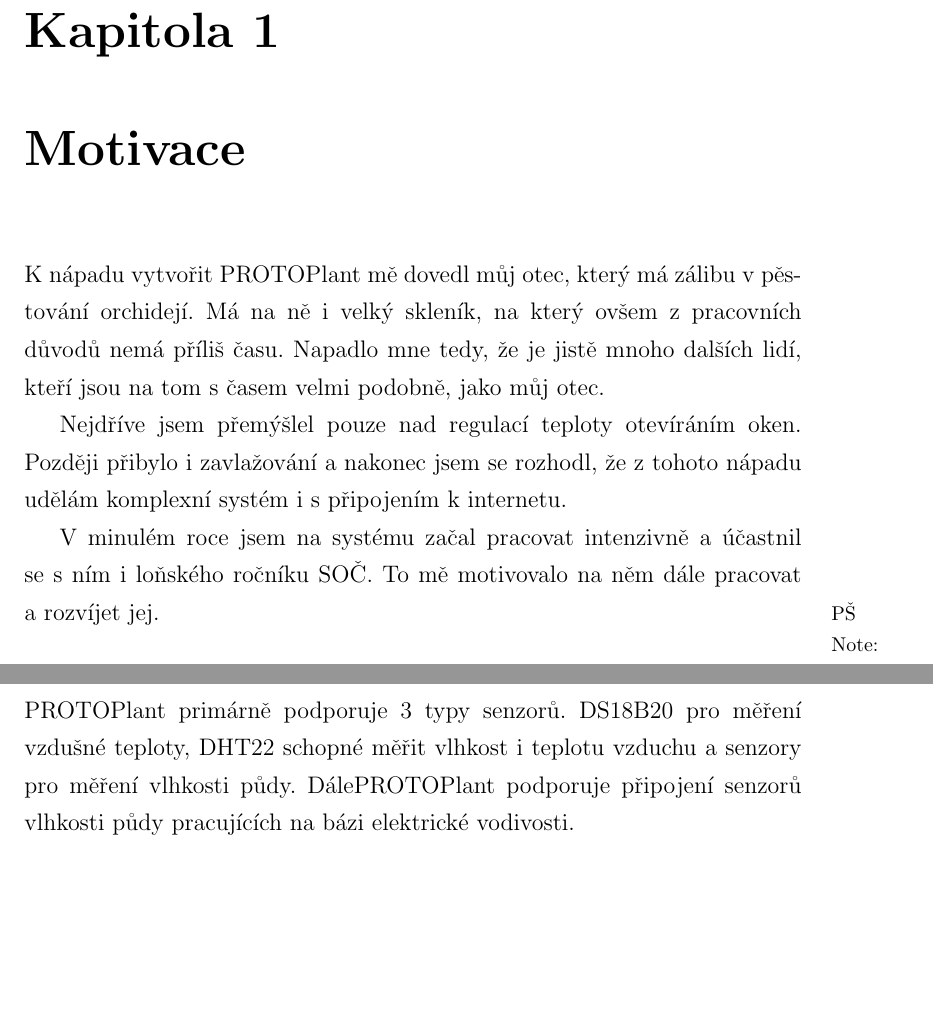
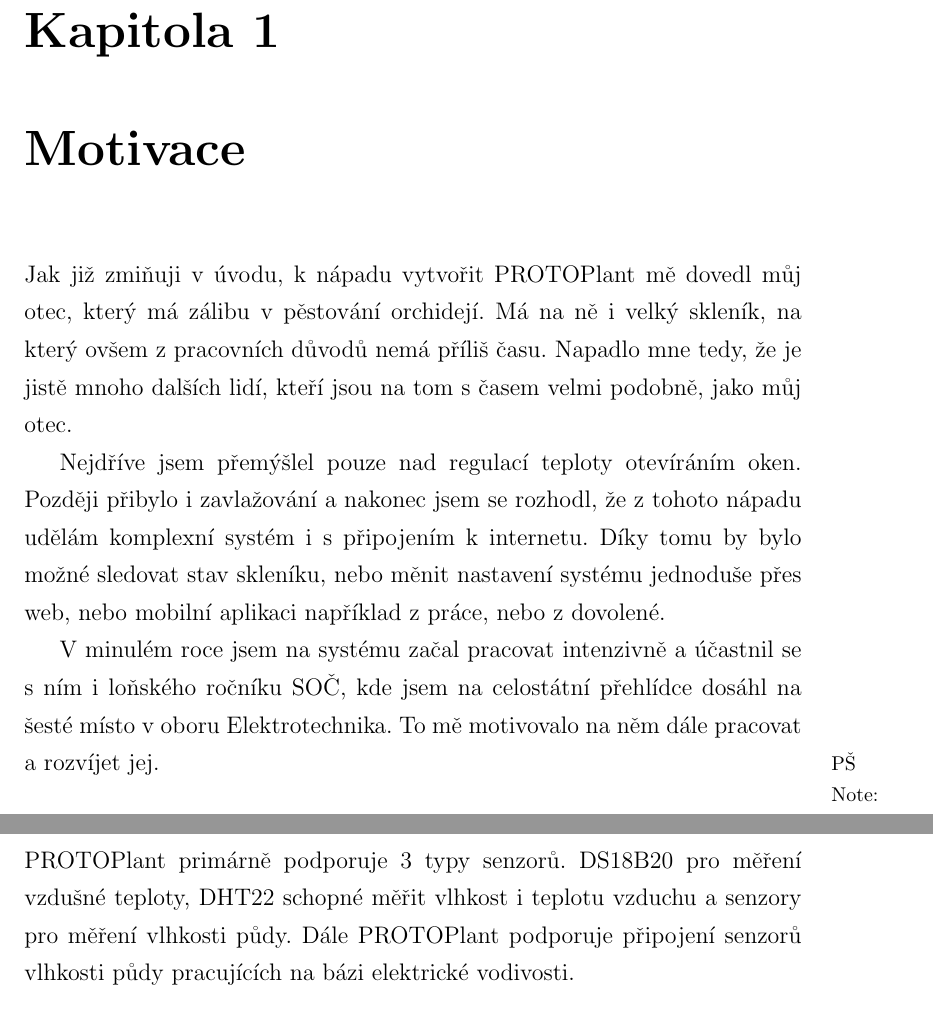
Before and after one commit to Hellpetros/SOC-2020-TEXT, a LaTeX thesis (text.tex, which reads CHAPTERS/ELECTRONICS_and_PCBs.tex, CHAPTERS/MOTIVACE.tex): two parts of pages 11 and 42 of 57, joined at a grey line, cut so that both start at the same text, the shorter picture padded with empty space. Compiled offline with pdfLaTeX.

Commit message:
Major additions, fixed some typos

```diff
--- a/CHAPTERS/ELECTRONICS_and_PCBs.tex
+++ b/CHAPTERS/ELECTRONICS_and_PCBs.tex
@@ -126,7 +128,7 @@
 \section{Senzorika}
 PROTOPlant primárně podporuje 3 typy senzorů.
 DS18B20 pro měření vzdušné teploty, DHT22 schopné měřit vlhkost i teplotu vzduchu a~senzory pro měření vlhkosti půdy.
-DálePROTOPlant podporuje připojení senzorů vlhkosti půdy pracujících na bázi elektrické vodivosti.
+Dále PROTOPlant podporuje připojení senzorů vlhkosti půdy pracujících na bázi elektrické vodivosti.
 
 \subsection{DS18B20}
 \label{sec:DS18B20}
--- a/CHAPTERS/MOTIVACE.tex
+++ b/CHAPTERS/MOTIVACE.tex
@@ -1,12 +1,13 @@
 \chapter{Motivace}
-K~nápadu vytvořit  PROTOPlant mě dovedl můj otec, který má zálibu v~pěs\-to\-vá\-ní orchidejí.
+Jak již zmiňuji v úvodu, k nápadu vytvořit PROTOPlant mě dovedl můj otec, který má zálibu v~pěs\-to\-vá\-ní orchidejí.
 Má na ně i velký skleník, na který ovšem z~pracovních důvodů nemá příliš času.
 Napadlo mne tedy, že je jistě mnoho dalších lidí, kteří jsou na tom s~časem velmi podobně, jako můj otec.
 
 Nejdříve jsem přemýšlel pouze nad regulací teploty otevíráním oken.
 Později přibylo i zavlažování a~nakonec jsem se rozhodl, že z~tohoto nápadu udělám komplexní systém i s~připojením k~internetu.
+Díky tomu by bylo možné sledovat stav skleníku, nebo měnit nastavení systému jednoduše přes web, nebo mobilní aplikaci například z práce, nebo z dovolené.
 
-V~minulém roce jsem na systému začal pracovat intenzivně a~účastnil se s~ním i loňského ročníku SOČ.
+V~minulém roce jsem na systému začal pracovat intenzivně a~účastnil se s~ním i loňského ročníku SOČ, kde jsem na celostátní přehlídce dosáhl na šesté místo v oboru Elektrotechnika.
 To mě motivovalo na něm dále pracovat a~rozvíjet jej.
 
 \fxnote[author=PŠ]{\textcolor{mygreen}{Zde je ještě potřeba provést úpravy.}}
```
Also changed, not shown: CHAPTERS/KONKURENCE.tex (+1 -1 lines), CHAPTERS/UVOD.tex (+0 -2 lines), CHAPTERS/VYVOJ.tex (+2 -2 lines), CHAPTERS/ZAVER.tex (+0 -1 lines), CHAPTERS/ELECTRONICS_and_PCBs.tex (6 more changed lines).
